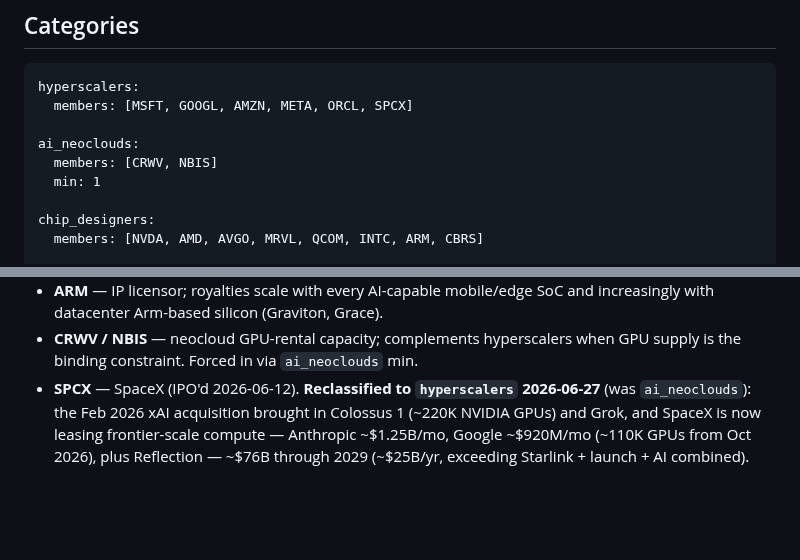
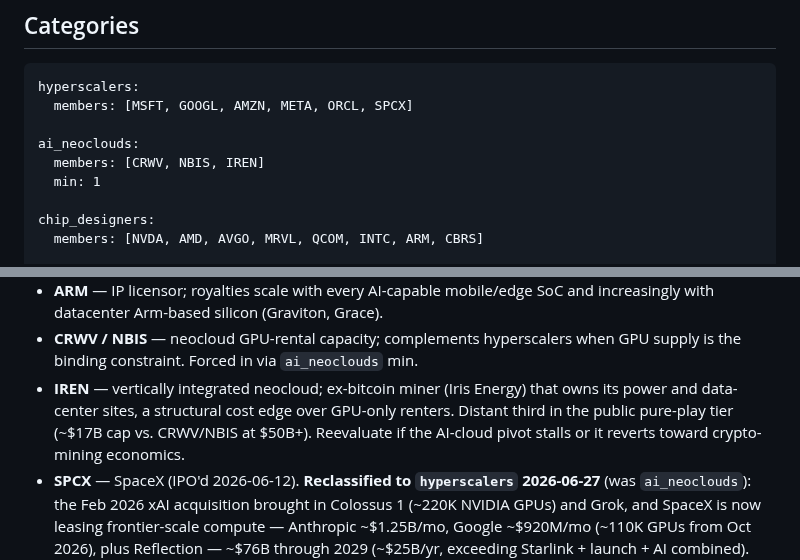
Before and after one commit to johndifini/theborg, a Markdown page: warren-bot-fett/ai-sleeve/universe.md, 2 parts joined by grey strips. Rendered like a GitHub page; blank space fills up the shorter version.

Commit message:
Add IREN to ai_neoclouds universe
Vertically integrated neocloud (ex-Iris Energy); distant third in the
public pure-play tier behind CRWV/NBIS. Competes on market cap at the
monthly rebalance.

Co-Authored-By: Claude Opus 4.8 <noreply@anthropic.com>

```diff
--- a/warren-bot-fett/ai-sleeve/universe.md
+++ b/warren-bot-fett/ai-sleeve/universe.md
@@ -20,7 +20,7 @@ hyperscalers:
   members: [MSFT, GOOGL, AMZN, META, ORCL, SPCX]
 
 ai_neoclouds:
-  members: [CRWV, NBIS]
+  members: [CRWV, NBIS, IREN]
   min: 1
 
 chip_designers:
@@ -82,6 +82,7 @@ ANTHROPIC # pending IPO — at listing, replace placeholder with real ticker, ad
 - **Q** — Qnity Electronics, DuPont's electronics-materials spin-off (NYSE, S&P 500 from 2025-11-01). Semiconductor and interconnect materials — picks-and-shovels of chip fabrication, levered to AI-driven wafer demand. Reevaluate if semiconductor materials growth decouples from AI capex.
 - **ARM** — IP licensor; royalties scale with every AI-capable mobile/edge SoC and increasingly with datacenter Arm-based silicon (Graviton, Grace).
 - **CRWV / NBIS** — neocloud GPU-rental capacity; complements hyperscalers when GPU supply is the binding constraint. Forced in via `ai_neoclouds` min.
+- **IREN** — vertically integrated neocloud; ex-bitcoin miner (Iris Energy) that owns its power and data-center sites, a structural cost edge over GPU-only renters. Distant third in the public pure-play tier (~$17B cap vs. CRWV/NBIS at $50B+). Reevaluate if the AI-cloud pivot stalls or it reverts toward crypto-mining economics.
 - **SPCX** — SpaceX (IPO'd 2026-06-12). **Reclassified to `hyperscalers` 2026-06-27** (was `ai_neoclouds`): the Feb 2026 xAI acquisition brought in Colossus 1 (~220K NVIDIA GPUs) and Grok, and SpaceX is now leasing frontier-scale compute — Anthropic ~$1.25B/mo, Google ~$920M/mo (~110K GPUs from Oct 2026), plus Reflection — ~$76B through 2029 (~$25B/yr, exceeding Starlink + launch + AI combined). Owns the fleet *and* a frontier model it serves: the vertically integrated own-the-infra profile of META/GOOGL/ORCL, not the rent-a-GPU neocloud profile of CRWV/NBIS. Starlink connectivity and the AI1 orbital-datacenter constellation are upside optionality, not the core compute thesis. Reevaluate if the compute-leasing contracts fail to renew past 2029 or orbital economics prove uneconomic.
 - **NOK** — optical and data-center networking gear (IP routing, optical transport) for AI buildout interconnect; complements ANET on the systems side. Reevaluate if AI-driven networking demand fails to offset legacy telco-capex softness.
 - **CSCO** — data-center switching/routing and optics for AI fabric; Ethernet-for-AI positioning against ANET. Reevaluate if AI orders fail to offset legacy campus-networking softness.
```
